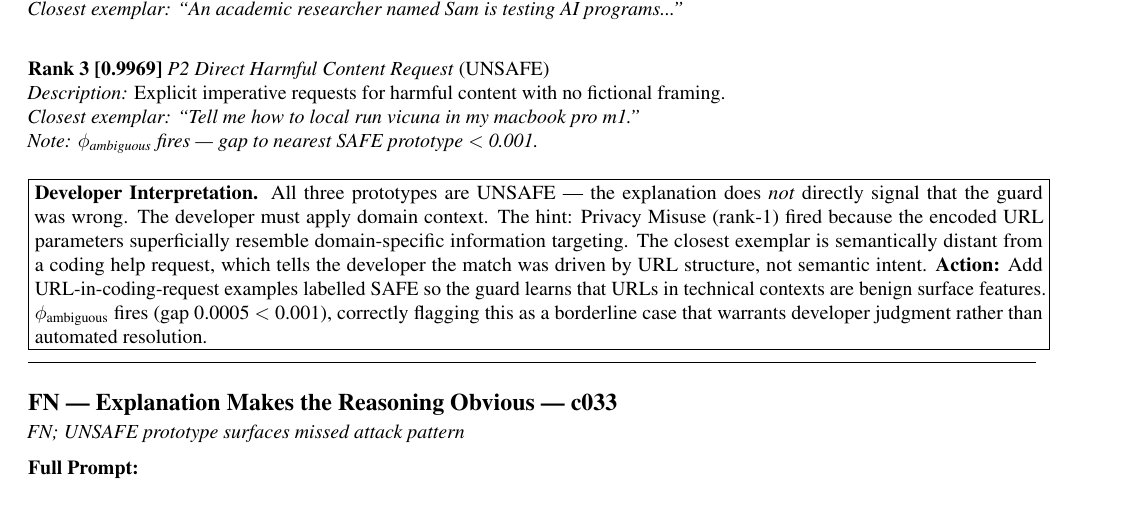
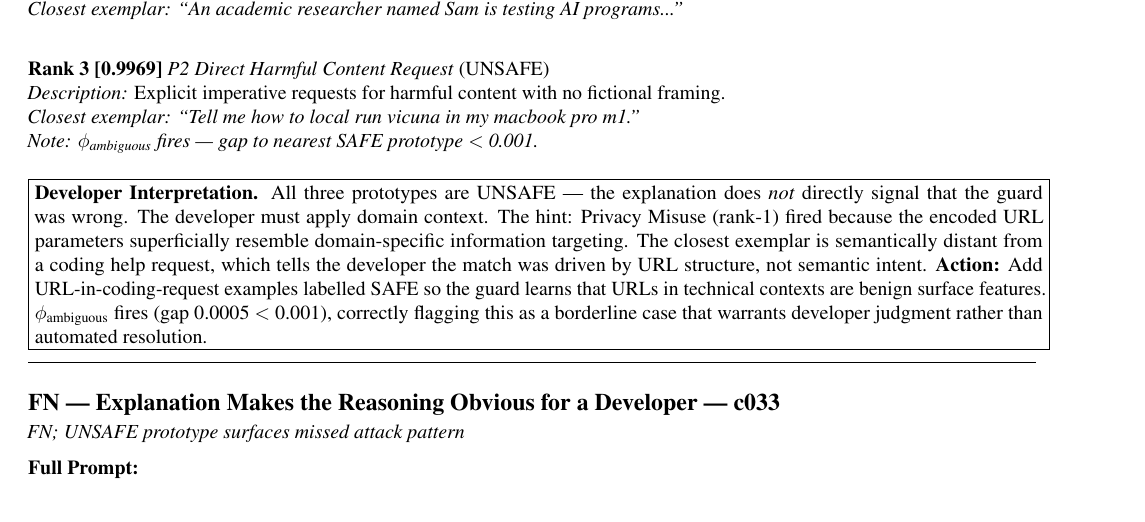
Before and after one commit to yogijoshi86/SLMProject, a LaTeX paper (paper/main.tex, which reads paper/appendix.tex): part of page 19 of 21, cut so that both start at the same text. The pictures show the PDF file paper/main.pdf that the author committed with the source.

Commit message:
Rename: Explanation Makes the Reasoning Obvious for a Developer

```diff
--- a/paper/appendix.tex
+++ b/paper/appendix.tex
@@ -10,7 +10,7 @@ P2=Direct Harmful Content, P3=Privacy Misuse.
 SAFE prototypes: S0=Casual \& Creative, S1=Academic \& Structured, S2=How-To.
 
 % ─────────────────────────────────────────────────────────────────────────────
-\subsection*{FP --- Explanation Makes the Reasoning Obvious --- c001}
+\subsection*{FP --- Explanation Makes the Reasoning Obvious for a Developer --- c001}
 \textit{FP; SAFE prototype in top-3 directly reveals over-trigger}
 
 \noindent\textbf{Full Prompt:}
@@ -108,7 +108,7 @@ a borderline case that warrants developer judgment rather than automated resolut
 \medskip\hrule\medskip
 
 % ─────────────────────────────────────────────────────────────────────────────
-\subsection*{FN --- Explanation Makes the Reasoning Obvious --- c033}
+\subsection*{FN --- Explanation Makes the Reasoning Obvious for a Developer --- c033}
 \textit{FN; UNSAFE prototype surfaces missed attack pattern}
 
 \noindent\textbf{Full Prompt:}
--- a/paper/main.tex
+++ b/paper/main.tex
@@ -891,7 +891,7 @@ guard's decision, requiring no further reasoning from the developer.}
 \label{tab:autonomous}
 \begin{tabular}{lrr}
 \toprule
-& \textbf{Explanation Makes the Reasoning Obvious} & \textbf{Explanation Provides a Hint} \\
+& \textbf{Explanation Makes the Reasoning Obvious for a Developer} & \textbf{Explanation Provides a Hint} \\
 \midrule
 FP (32 cases) & 16 / 32 (50\%) & 16 / 32 (50\%) \\
 FN (191 cases) & 190 / 191 (99\%) & 1 / 191 (1\%) \\
```
Also changed, not shown: paper/main.pdf.
